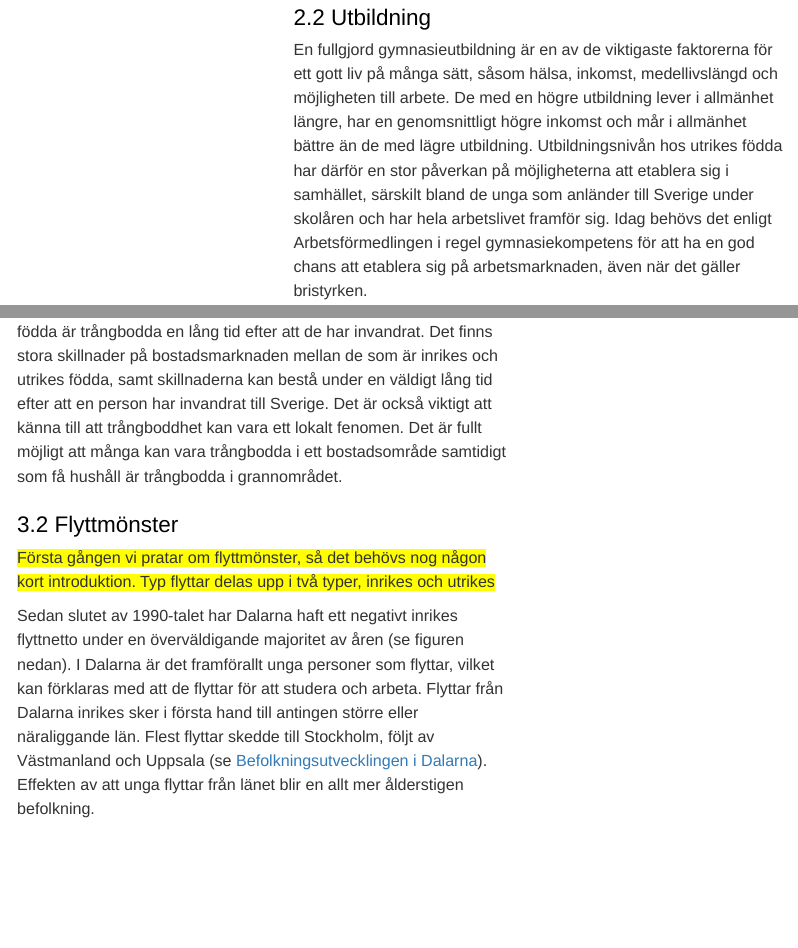
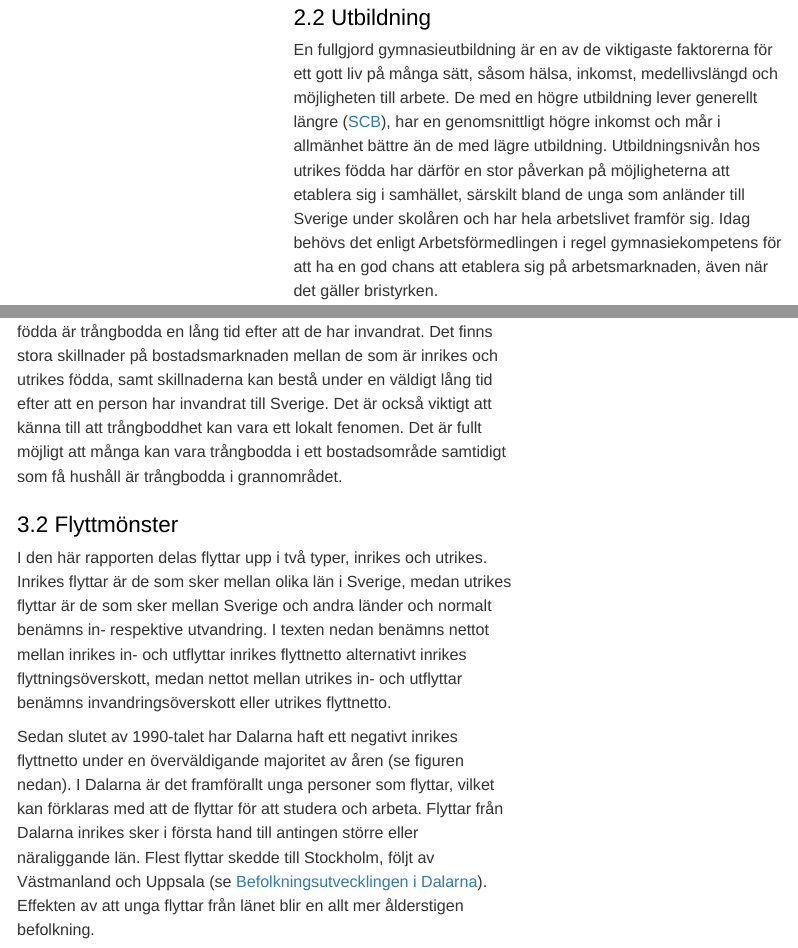
Before and after one commit to Region-Dalarna/integrationen_i_dalarna, an R Markdown document (integrationen_i_dalarna.Rmd): the page in a window 1100 px wide, from 9830 px down, and a second part further down, joined at a grey line. Rendered offline with R 4.5, knitr and Pandoc, with nearby package versions; some code elsewhere in the file could not run offline; menus at the side of the page are left out.

Commit message:
Uppdatering av text

```diff
--- a/integrationen_i_dalarna.Rmd
+++ b/integrationen_i_dalarna.Rmd
@@ -303,7 +303,7 @@ gg_SFI$sfi_vistelsetid_tidsserie_Dalarna
 Från 1 januari 2025 har kraven på att delta i SFI skärpts. Deltagande är bl a begränsat till tre år och en individuell studieplan ska upprättas i samband med antagning. Det innebär att genomströmningstiderna behöver återgå till den nivå som rådde innan pandemin.
 
 ## Utbildning
-En fullgjord gymnasieutbildning är en av de viktigaste faktorerna för ett gott liv på många sätt, såsom hälsa, inkomst, medellivslängd och möjligheten till arbete. De med en högre utbildning lever i allmänhet längre, har en genomsnittligt högre inkomst och mår i allmänhet bättre än de med lägre utbildning. Utbildningsnivån hos utrikes födda har därför en stor påverkan på möjligheterna att etablera sig i samhället, särskilt bland de unga som anländer till Sverige under skolåren och har hela arbetslivet framför sig. Idag behövs det enligt Arbetsförmedlingen i regel gymnasiekompetens för att ha en god chans att etablera sig på arbetsmarknaden, även när det gäller bristyrken.
+En fullgjord gymnasieutbildning är en av de viktigaste faktorerna för ett gott liv på många sätt, såsom hälsa, inkomst, medellivslängd och möjligheten till arbete. De med en högre utbildning lever generellt längre ([SCB](https://www.scb.se/hitta-statistik/statistik-efter-amne/befolkning-och-levnadsforhallanden/befolkningens-sammansattning-och-utveckling/demografisk-analys/pong/statistiknyhet/livslangd-efter-utbildningsniva/){target="_blank"}), har en genomsnittligt högre inkomst och mår i allmänhet bättre än de med lägre utbildning. Utbildningsnivån hos utrikes födda har därför en stor påverkan på möjligheterna att etablera sig i samhället, särskilt bland de unga som anländer till Sverige under skolåren och har hela arbetslivet framför sig. Idag behövs det enligt Arbetsförmedlingen i regel gymnasiekompetens för att ha en god chans att etablera sig på arbetsmarknaden, även när det gäller bristyrken.
 
 Att gruppen utrikes födda är en heterogen grupp blir tydligt när utbildningsnivån studeras (se diagram nedan). Den stora skillnaden mellan utrikes och inrikes födda är att en större andel av de utrikes födda har en förgymnasial utbildning, och en mindre andel gymnasial utbildning. Andelen personer som har eftergymnasial utbildning är ungefär densamma för inrikes och utrikes födda. Det är en lite högre andel kvinnor födda i Sverige med eftergymnasial utbildning än utrikes födda, men bland män är förhållandet det omvända.  Arbetskraftsinvandrare är generellt sett mer högutbildade än flyktinginvandrare, och skillnaderna i utbildningsnivå är även stora mellan olika ursprungsländer.
 
@@ -700,8 +700,7 @@ I Region Dalarnas rapport från 2019 konstaterades att många utrikes födda är
 
 ## Flyttmönster
 
-
-<span class = "kommentar"> Första gången vi pratar om flyttmönster, så det behövs nog någon kort introduktion. Typ flyttar delas upp i två typer, inrikes och utrikes </span>
+I den här rapporten delas flyttar upp i två typer, inrikes och utrikes. Inrikes flyttar är de som sker mellan olika län i Sverige, medan utrikes flyttar är de som sker mellan Sverige och andra länder och normalt benämns in- respektive utvandring. I texten nedan benämns nettot mellan inrikes in- och utflyttar inrikes flyttnetto alternativt inrikes flyttningsöverskott, medan nettot mellan utrikes in- och utflyttar benämns invandringsöverskott eller utrikes flyttnetto.
 
 Sedan slutet av 1990-talet har Dalarna haft ett negativt inrikes flyttnetto under en överväldigande majoritet av åren (se figuren nedan). I Dalarna är det framförallt unga personer som flyttar, vilket kan förklaras med att de flyttar för att studera och arbeta. Flyttar från Dalarna inrikes sker i första hand till antingen större eller näraliggande län. Flest flyttar skedde till Stockholm, följt av Västmanland och Uppsala (se [Befolkningsutvecklingen i Dalarna](https://region-dalarna.github.io/befolkningsutvecklingen_i_Dalarna/){target="_blank"}). Effekten av att unga flyttar från länet blir en allt mer ålderstigen befolkning.
 
```
Also changed, not shown: Figurer/Befpyramid Dalarnas län 2024_jmfr_utr_inr.png.
